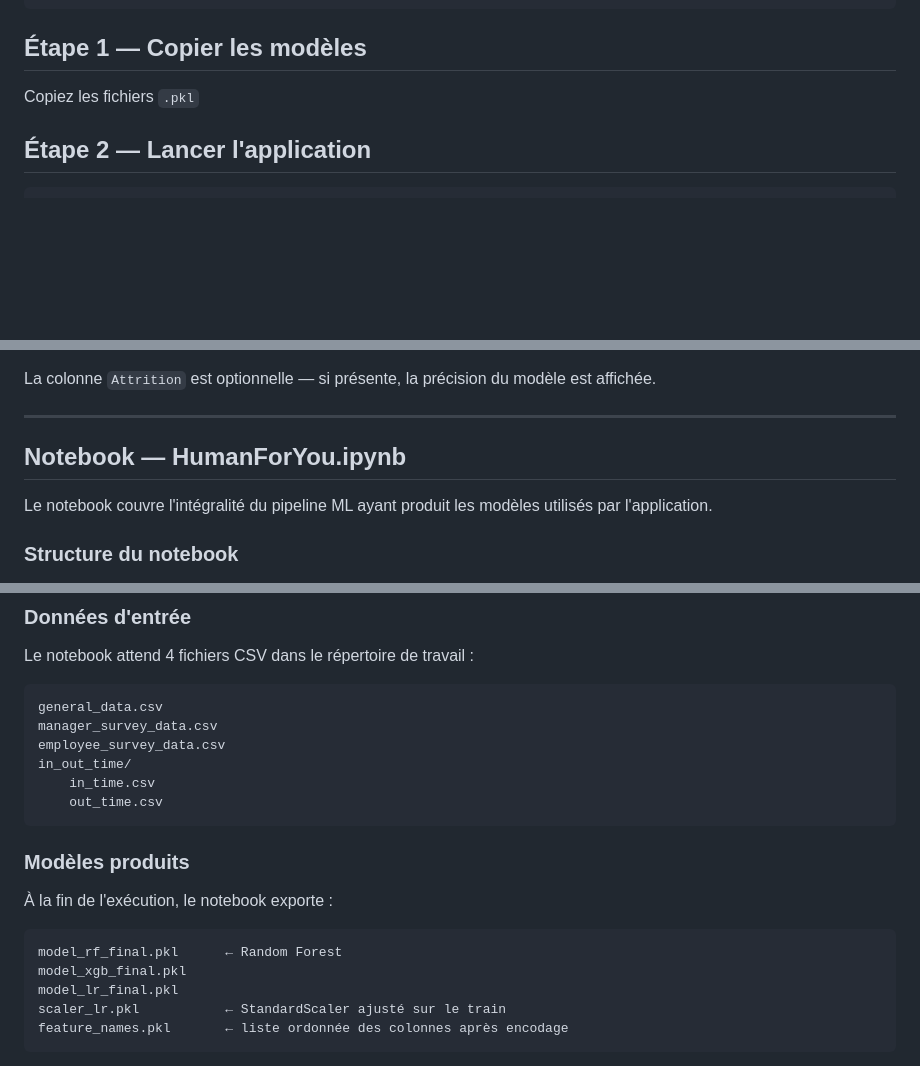
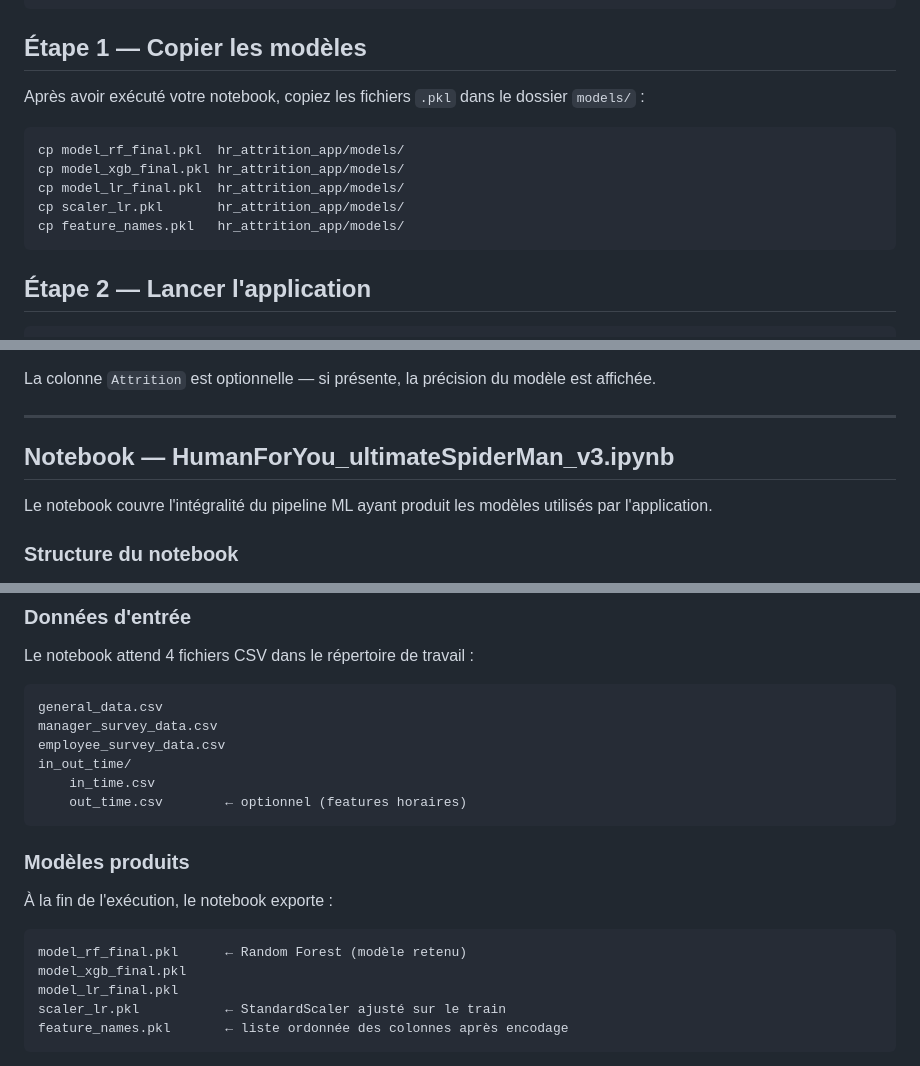
Before and after one commit to Pirath05/Projet-Machine-Learning, a Markdown page: README.md, 3 parts joined by grey strips. Drawn GitHub-style; blank space fills up the shorter version.

````diff
--- a/README.md
+++ b/README.md
@@ -26,7 +26,15 @@ hr_attrition_app/
 
 ## Étape 1 — Copier les modèles
 
-Copiez les fichiers `.pkl`
+Après avoir exécuté votre notebook, copiez les fichiers `.pkl` dans le dossier `models/` :
+
+```bash
+cp model_rf_final.pkl  hr_attrition_app/models/
+cp model_xgb_final.pkl hr_attrition_app/models/
+cp model_lr_final.pkl  hr_attrition_app/models/
+cp scaler_lr.pkl       hr_attrition_app/models/
+cp feature_names.pkl   hr_attrition_app/models/
+```
 
 ## Étape 2 — Lancer l'application
 
@@ -55,7 +63,7 @@ La colonne `Attrition` est optionnelle — si présente, la précision du modèl
 
 ---
 
-## Notebook — HumanForYou.ipynb
+## Notebook — HumanForYou_ultimateSpiderMan_v3.ipynb
 
 Le notebook couvre l'intégralité du pipeline ML ayant produit les modèles utilisés par l'application.
 
@@ -81,7 +89,7 @@ manager_survey_data.csv
 employee_survey_data.csv
 in_out_time/
     in_time.csv
-    out_time.csv
+    out_time.csv        ← optionnel (features horaires)
 ```
 
 ### Modèles produits
@@ -89,7 +97,7 @@ in_out_time/
 À la fin de l'exécution, le notebook exporte :
 
 ```
-model_rf_final.pkl      ← Random Forest
+model_rf_final.pkl      ← Random Forest (modèle retenu)
 model_xgb_final.pkl
 model_lr_final.pkl
 scaler_lr.pkl           ← StandardScaler ajusté sur le train
````
Also changed, not shown: other parts of README.md (+74 -0 lines).
